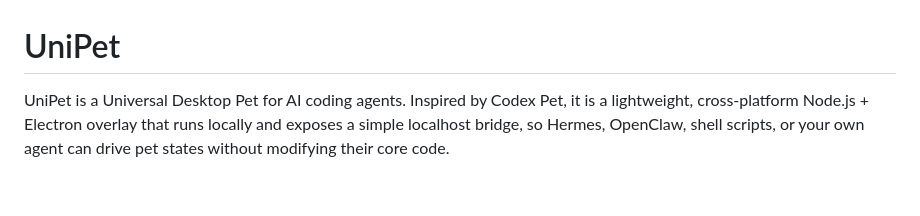
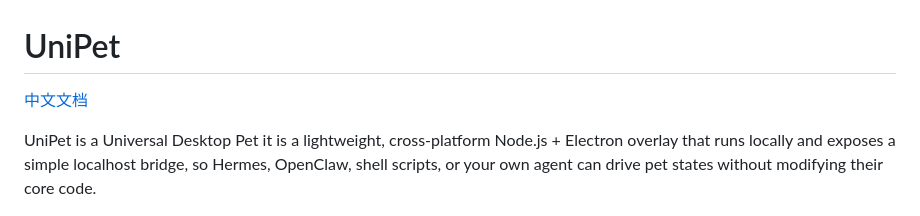
Before and after one commit to ydyangdan/UniPet, a Markdown page: README.md, the part around one of its changes. Rendered like a GitHub page; blank space fills up the shorter version.

Commit message:
docs: update readme

```diff
--- a/README.md
+++ b/README.md
@@ -1,10 +1,13 @@
 # UniPet
 
-UniPet is a Universal Desktop Pet for AI coding agents. Inspired by Codex Pet,
+[中文文档](README_zh.md)
+
+UniPet is a Universal Desktop Pet
 it is a lightweight, cross-platform Node.js + Electron overlay that runs
 locally and exposes a simple localhost bridge, so Hermes, OpenClaw, shell
 scripts, or your own agent can drive pet states without modifying their core
 code.
 
+
 ![UniPet Hermes demo](docs/assets/unipet-hermes-demo.png)
 
```
Also changed, not shown: other parts of README.md (+202 -0 lines), README_zh.md (added, +263 -0 lines).
